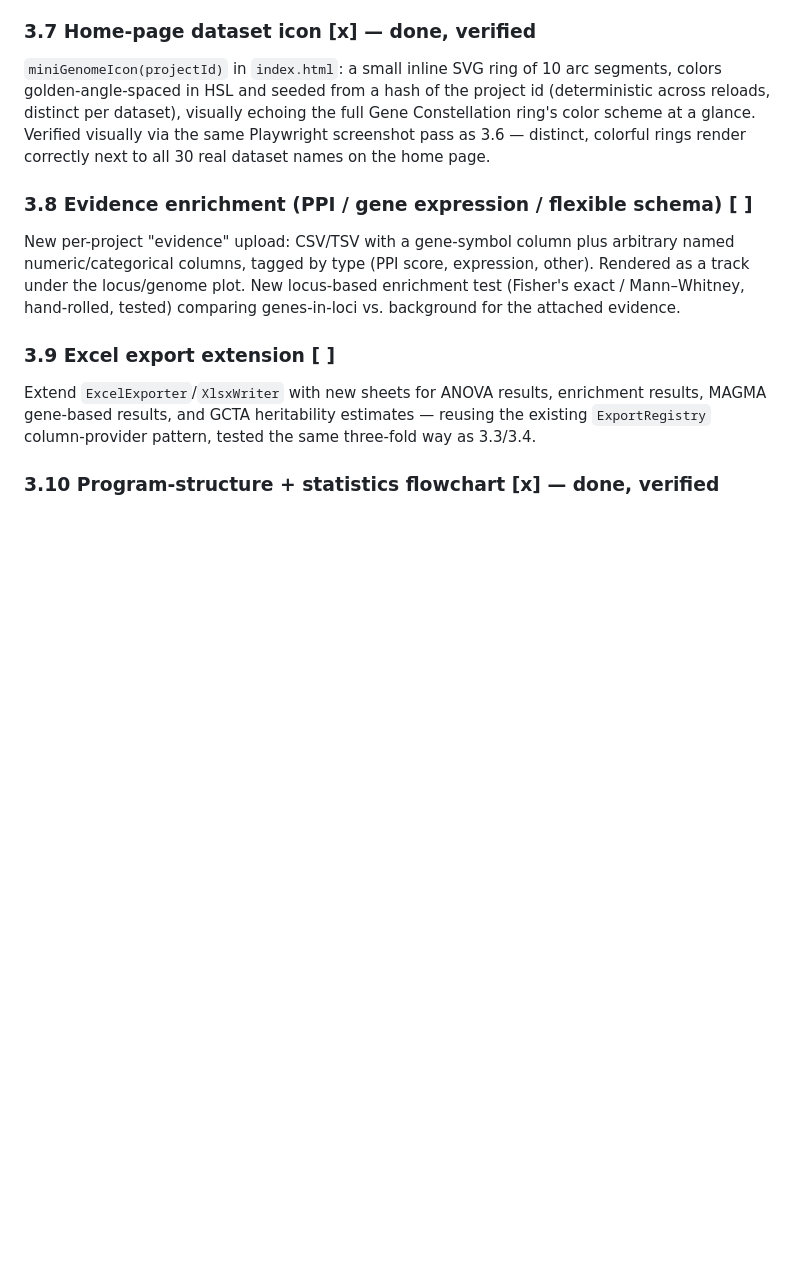
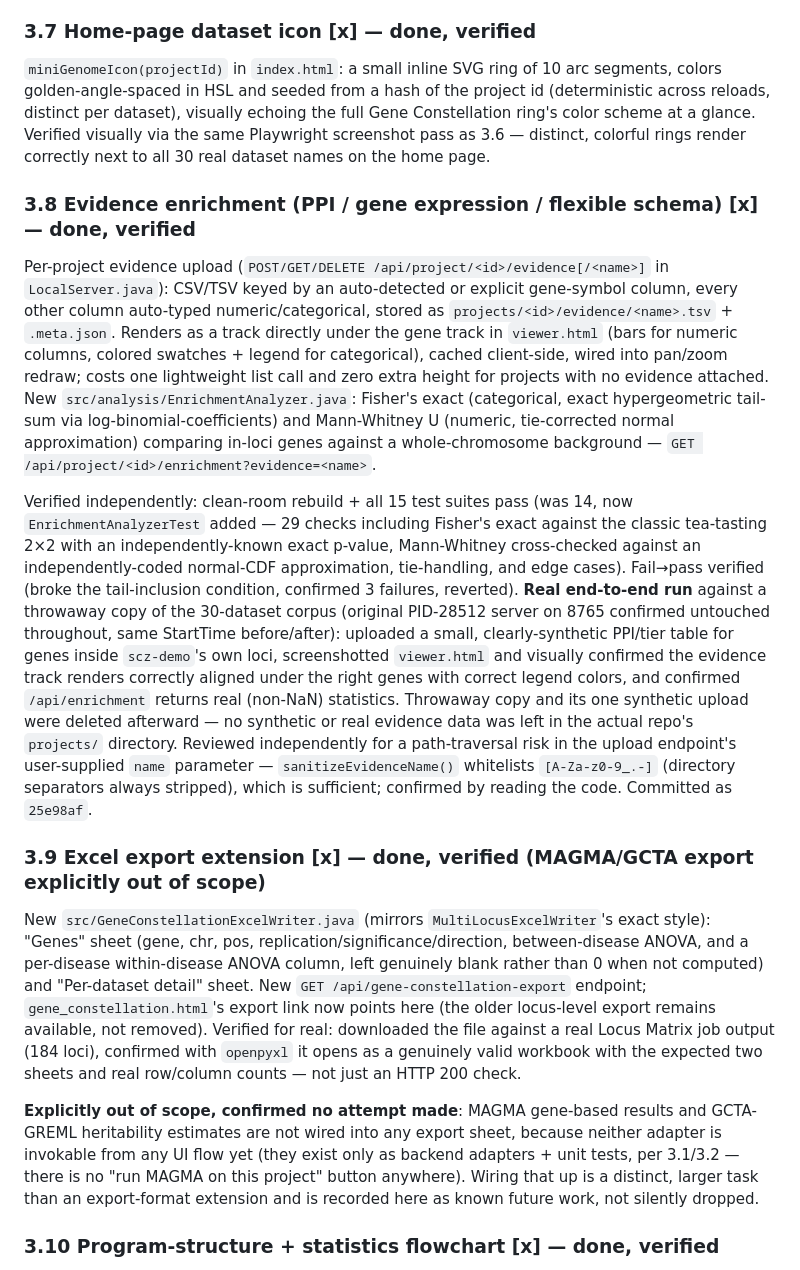
Before and after one commit to Adeel3Dgenomics/LYNXgwas, a Markdown page: DECISIONS_PHASE2.md, the part around the change. Rendered like a GitHub page; blank space fills up the shorter version.

Commit message:
Mark evidence enrichment and Gene Constellation Excel export done, with independent verification
Independently re-verified the evidence-enrichment/export subagent's
work: clean-room rebuild, all 15 test suites pass, spot-reviewed
EnrichmentAnalyzer.java's statistical design and the evidence-upload
endpoint's path-traversal safety (sanitizeEvidenceName whitelists
[A-Za-z0-9_.-], directory separators always stripped). Records the
explicit, confirmed scope boundary that MAGMA/GCTA-GREML results are
not wired into any export sheet since neither is reachable from any UI
flow yet.

Co-Authored-By: Claude Sonnet 5 <noreply@anthropic.com>

```diff
--- a/DECISIONS_PHASE2.md
+++ b/DECISIONS_PHASE2.md
@@ -239,16 +239,49 @@ distinct per dataset), visually echoing the full Gene Constellation ring's color
 glance. Verified visually via the same Playwright screenshot pass as 3.6 — distinct, colorful
 rings render correctly next to all 30 real dataset names on the home page.
 
-### 3.8 Evidence enrichment (PPI / gene expression / flexible schema) [ ]
-New per-project "evidence" upload: CSV/TSV with a gene-symbol column plus arbitrary named
-numeric/categorical columns, tagged by type (PPI score, expression, other). Rendered as a track
-under the locus/genome plot. New locus-based enrichment test (Fisher's exact / Mann–Whitney,
-hand-rolled, tested) comparing genes-in-loci vs. background for the attached evidence.
+### 3.8 Evidence enrichment (PPI / gene expression / flexible schema) [x] — done, verified
+Per-project evidence upload (`POST/GET/DELETE /api/project/<id>/evidence[/<name>]` in
+`LocalServer.java`): CSV/TSV keyed by an auto-detected or explicit gene-symbol column, every other
+column auto-typed numeric/categorical, stored as `projects/<id>/evidence/<name>.tsv` +
+`.meta.json`. Renders as a track directly under the gene track in `viewer.html` (bars for numeric
+columns, colored swatches + legend for categorical), cached client-side, wired into pan/zoom
+redraw; costs one lightweight list call and zero extra height for projects with no evidence
+attached. New `src/analysis/EnrichmentAnalyzer.java`: Fisher's exact (categorical, exact
+hypergeometric tail-sum via log-binomial-coefficients) and Mann-Whitney U (numeric, tie-corrected
+normal approximation) comparing in-loci genes against a whole-chromosome background —
+`GET /api/project/<id>/enrichment?evidence=<name>`.
 
-### 3.9 Excel export extension [ ]
-Extend `ExcelExporter`/`XlsxWriter` with new sheets for ANOVA results, enrichment results, MAGMA
-gene-based results, and GCTA heritability estimates — reusing the existing `ExportRegistry`
-column-provider pattern, tested the same three-fold way as 3.3/3.4.
+Verified independently: clean-room rebuild + all 15 test suites pass (was 14, now
+`EnrichmentAnalyzerTest` added — 29 checks including Fisher's exact against the classic
+tea-tasting 2×2 with an independently-known exact p-value, Mann-Whitney cross-checked against an
+independently-coded normal-CDF approximation, tie-handling, and edge cases). Fail→pass verified
+(broke the tail-inclusion condition, confirmed 3 failures, reverted). **Real end-to-end run**
+against a throwaway copy of the 30-dataset corpus (original PID-28512 server on 8765 confirmed
+untouched throughout, same StartTime before/after): uploaded a small, clearly-synthetic PPI/tier
+table for genes inside `scz-demo`'s own loci, screenshotted `viewer.html` and visually confirmed
+the evidence track renders correctly aligned under the right genes with correct legend colors, and
+confirmed `/api/enrichment` returns real (non-NaN) statistics. Throwaway copy and its one synthetic
+upload were deleted afterward — no synthetic or real evidence data was left in the actual repo's
+`projects/` directory. Reviewed independently for a path-traversal risk in the upload endpoint's
+user-supplied `name` parameter — `sanitizeEvidenceName()` whitelists `[A-Za-z0-9_.-]` (directory
+separators always stripped), which is sufficient; confirmed by reading the code. Committed as
+`25e98af`.
+
+### 3.9 Excel export extension [x] — done, verified (MAGMA/GCTA export explicitly out of scope)
+New `src/GeneConstellationExcelWriter.java` (mirrors `MultiLocusExcelWriter`'s exact style):
+"Genes" sheet (gene, chr, pos, replication/significance/direction, between-disease ANOVA, and a
+per-disease within-disease ANOVA column, left genuinely blank rather than 0 when not computed) and
+"Per-dataset detail" sheet. New `GET /api/gene-constellation-export` endpoint;
+`gene_constellation.html`'s export link now points here (the older locus-level export remains
+available, not removed). Verified for real: downloaded the file against a real Locus Matrix job
+output (184 loci), confirmed with `openpyxl` it opens as a genuinely valid workbook with the
+expected two sheets and real row/column counts — not just an HTTP 200 check.
+
+**Explicitly out of scope, confirmed no attempt made**: MAGMA gene-based results and GCTA-GREML
+heritability estimates are not wired into any export sheet, because neither adapter is invokable
+from any UI flow yet (they exist only as backend adapters + unit tests, per 3.1/3.2 — there is no
+"run MAGMA on this project" button anywhere). Wiring that up is a distinct, larger task than an
+export-format extension and is recorded here as known future work, not silently dropped.
 
 ### 3.10 Program-structure + statistics flowchart [x] — done, verified
 `docs/pipeline_flowchart.html` (Tasks/flowchart visual style) + rendered `docs/images/
```
